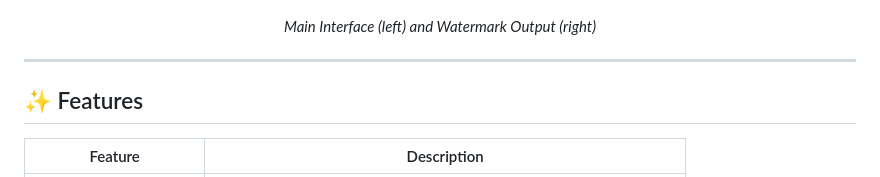
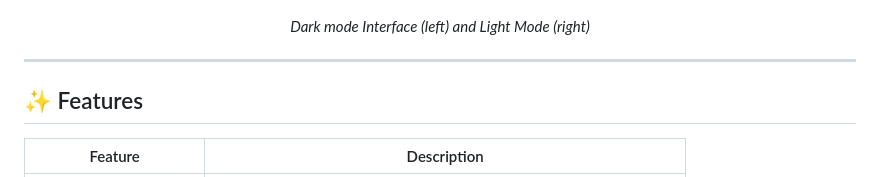
Before and after one commit to rohilkohli/GEO-TAGGER, a Markdown page: README.md, the part around the change. Rendered like a GitHub page.

Commit message:
Update description of interface modes in README

```diff
--- a/README.md
+++ b/README.md
@@ -18,7 +18,7 @@
 </p>
 
 <p align="center">
-  <em>Main Interface (left) and Watermark Output (right)</em>
+  <em>Dark mode Interface (left) and Light Mode (right)</em>
 </p>
 
 </div>
```
